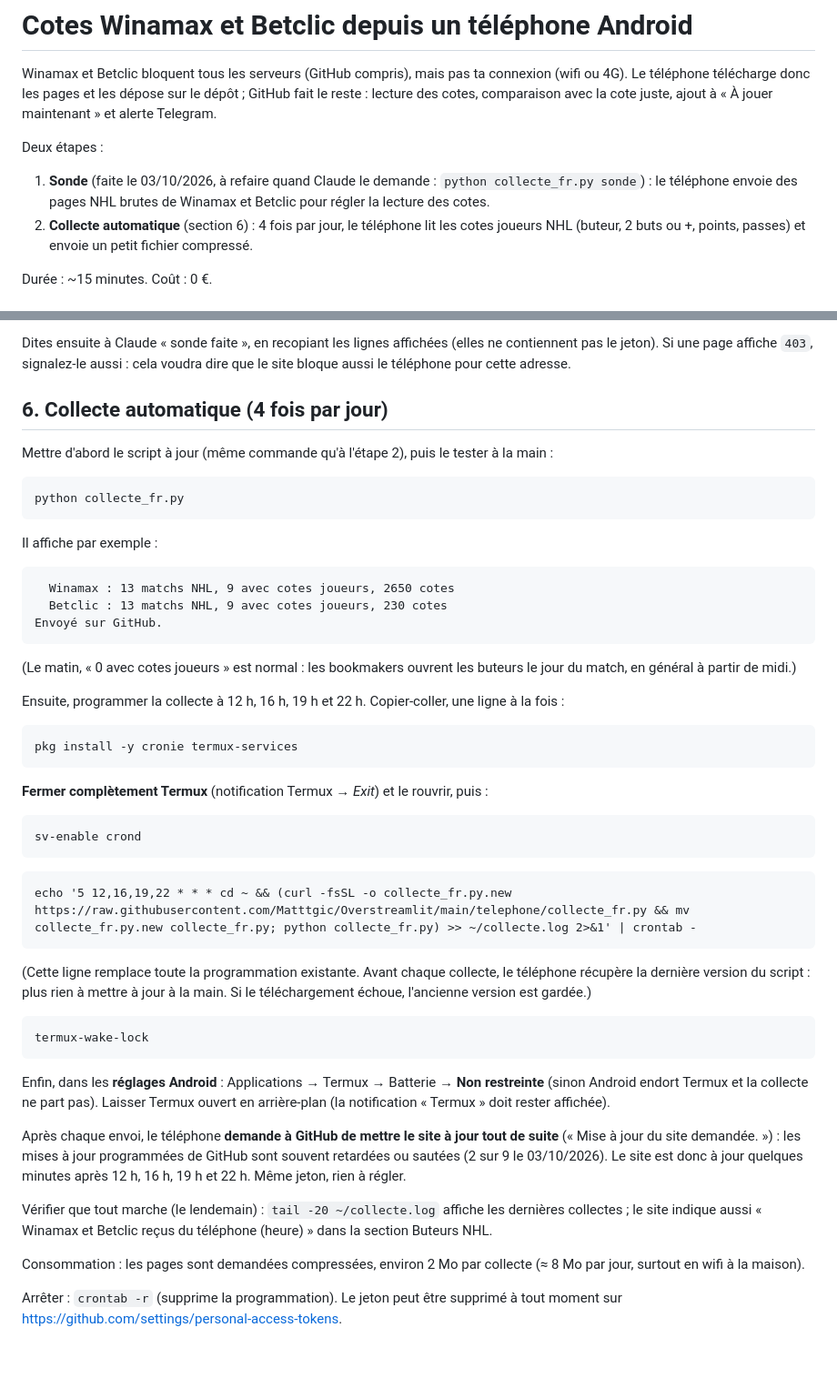
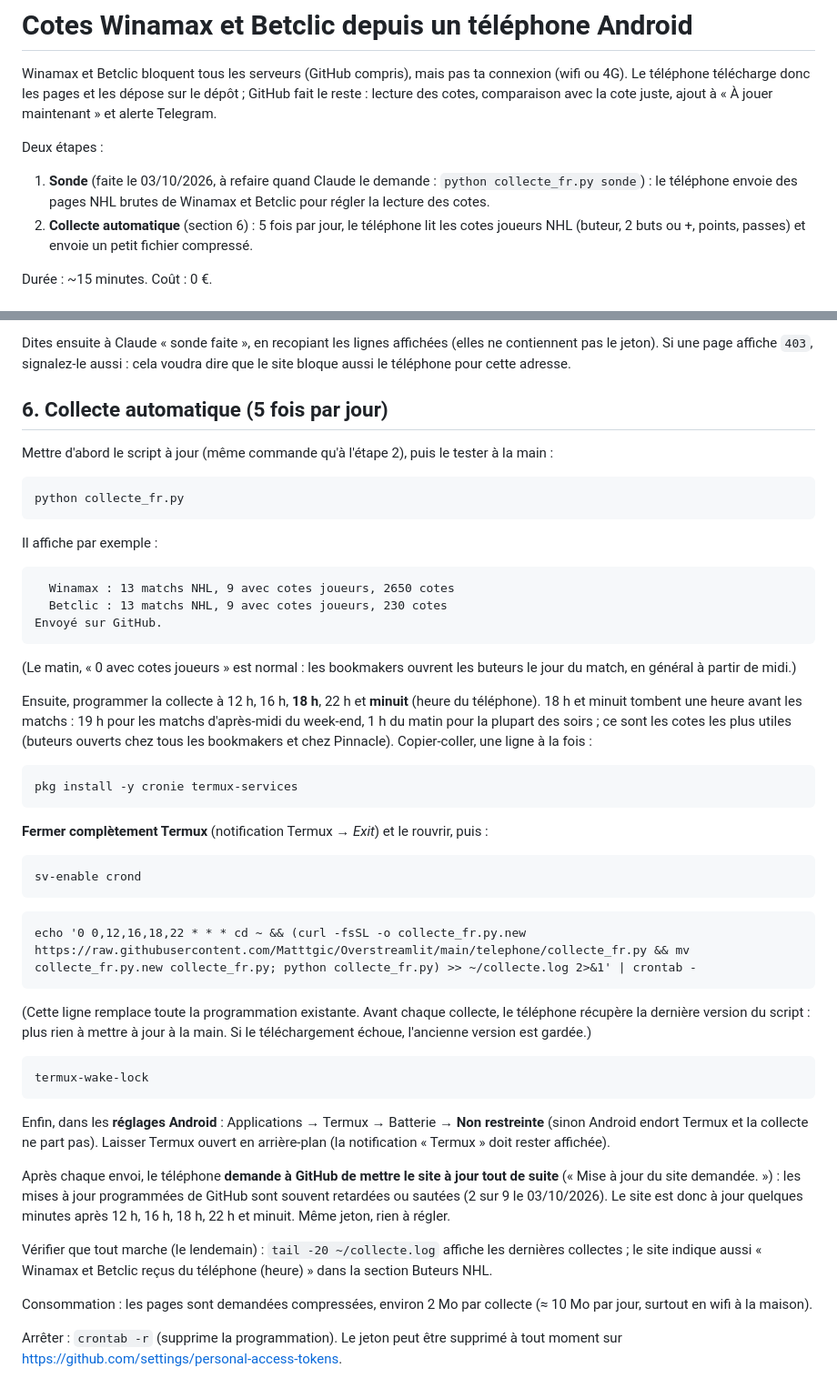
Before and after one commit to Matttgic/Overstreamlit, a Markdown page: telephone/README.md, 2 parts joined by grey strips. Shown at 91% size. Drawn GitHub-style; blank space fills up the shorter version.

````diff
--- a/telephone/README.md
+++ b/telephone/README.md
@@ -9,7 +9,7 @@ Deux étapes :
 
 1. **Sonde** (faite le 03/10/2026, à refaire quand Claude le demande : `python collecte_fr.py sonde`) :
    le téléphone envoie des pages NHL brutes de Winamax et Betclic pour régler la lecture des cotes.
-2. **Collecte automatique** (section 6) : 4 fois par jour, le téléphone lit les cotes joueurs
+2. **Collecte automatique** (section 6) : 5 fois par jour, le téléphone lit les cotes joueurs
    NHL (buteur, 2 buts ou +, points, passes) et envoie un petit fichier compressé.
 
 Durée : ~15 minutes. Coût : 0 €.
@@ -80,7 +80,7 @@ Dites ensuite à Claude « sonde faite », en recopiant les lignes affichées (e
 contiennent pas le jeton). Si une page affiche `403`, signalez-le aussi : cela voudra dire
 que le site bloque aussi le téléphone pour cette adresse.
 
-## 6. Collecte automatique (4 fois par jour)
+## 6. Collecte automatique (5 fois par jour)
 
 Mettre d'abord le script à jour (même commande qu'à l'étape 2), puis le tester à la main :
 
@@ -99,7 +99,10 @@ Envoyé sur GitHub.
 (Le matin, « 0 avec cotes joueurs » est normal : les bookmakers ouvrent les buteurs le jour
 du match, en général à partir de midi.)
 
-Ensuite, programmer la collecte à 12 h, 16 h, 19 h et 22 h. Copier-coller, une ligne à la fois :
+Ensuite, programmer la collecte à 12 h, 16 h, **18 h**, 22 h et **minuit** (heure du téléphone). 18 h et
+minuit tombent une heure avant les matchs : 19 h pour les matchs d'après-midi du week-end, 1 h du
+matin pour la plupart des soirs ; ce sont les cotes les plus utiles (buteurs ouverts chez tous les
+bookmakers et chez Pinnacle). Copier-coller, une ligne à la fois :
 
 ```
 pkg install -y cronie termux-services
@@ -112,7 +115,7 @@ sv-enable crond
 ```
 
 ```
-echo '5 12,16,19,22 * * * cd ~ && (curl -fsSL -o collecte_fr.py.new https://raw.githubusercontent.com/Matttgic/Overstreamlit/main/telephone/collecte_fr.py && mv collecte_fr.py.new collecte_fr.py; python collecte_fr.py) >> ~/collecte.log 2>&1' | crontab -
+echo '0 0,12,16,18,22 * * * cd ~ && (curl -fsSL -o collecte_fr.py.new https://raw.githubusercontent.com/Matttgic/Overstreamlit/main/telephone/collecte_fr.py && mv collecte_fr.py.new collecte_fr.py; python collecte_fr.py) >> ~/collecte.log 2>&1' | crontab -
 ```
 
 (Cette ligne remplace toute la programmation existante. Avant chaque collecte, le téléphone
@@ -130,13 +133,13 @@ Enfin, dans les **réglages Android** : Applications → Termux → Batterie →
 Après chaque envoi, le téléphone **demande à GitHub de mettre le site à jour tout de suite**
 (« Mise à jour du site demandée. ») : les mises à jour programmées de GitHub sont souvent
 retardées ou sautées (2 sur 9 le 03/10/2026). Le site est donc à jour quelques minutes après
-12 h, 16 h, 19 h et 22 h. Même jeton, rien à régler.
+12 h, 16 h, 18 h, 22 h et minuit. Même jeton, rien à régler.
 
 Vérifier que tout marche (le lendemain) : `tail -20 ~/collecte.log` affiche les dernières
 collectes ; le site indique aussi « Winamax et Betclic reçus du téléphone (heure) » dans la
 section Buteurs NHL.
 
-Consommation : les pages sont demandées compressées, environ 2 Mo par collecte (≈ 8 Mo par
+Consommation : les pages sont demandées compressées, environ 2 Mo par collecte (≈ 10 Mo par
 jour, surtout en wifi à la maison).
 
 Arrêter : `crontab -r` (supprime la programmation). Le jeton peut être supprimé à tout moment
````
Also changed, not shown: docs/12_plan_automatisation.md (+8 -7 lines), docs/strategies/S11_buteurs_nhl.md (+1 -1 lines).
